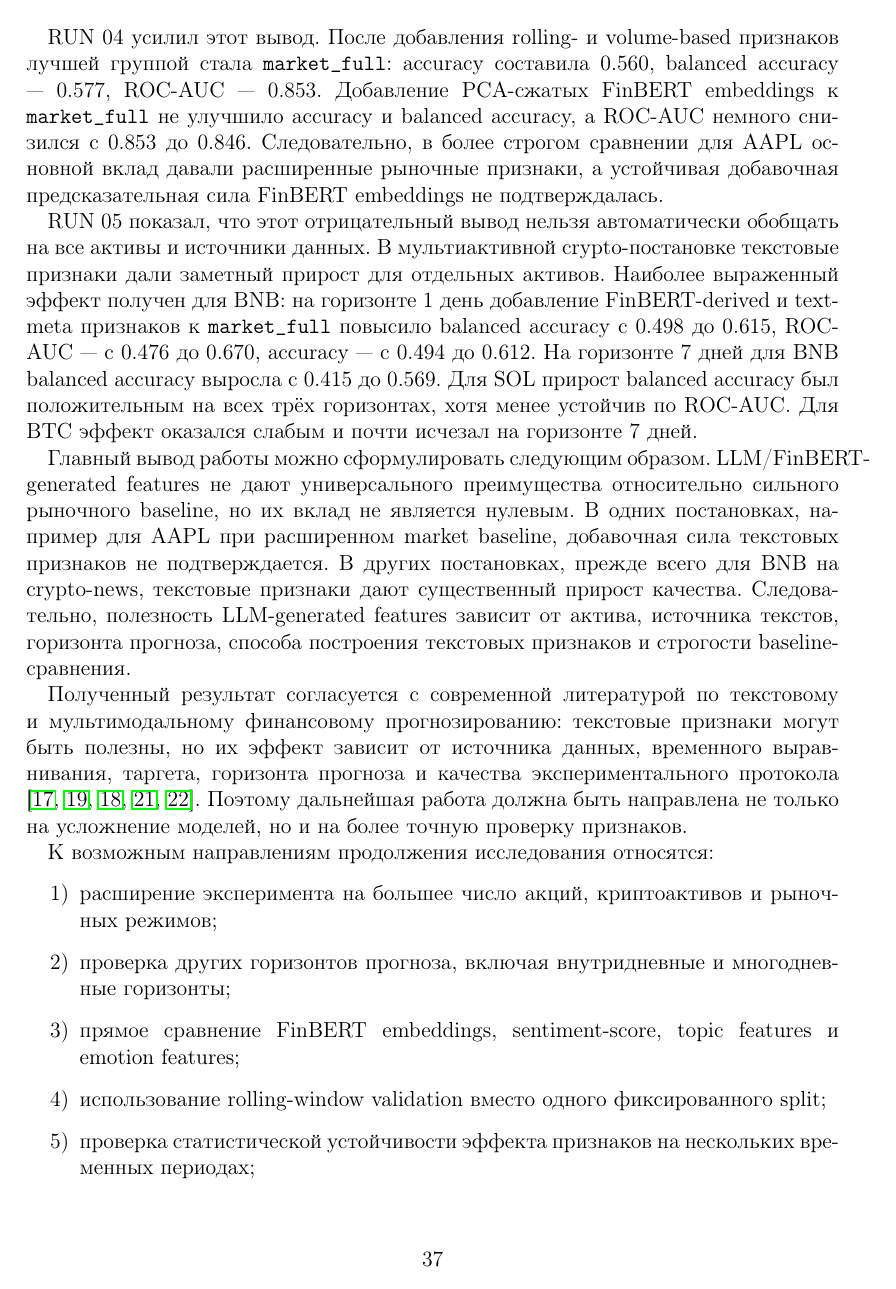
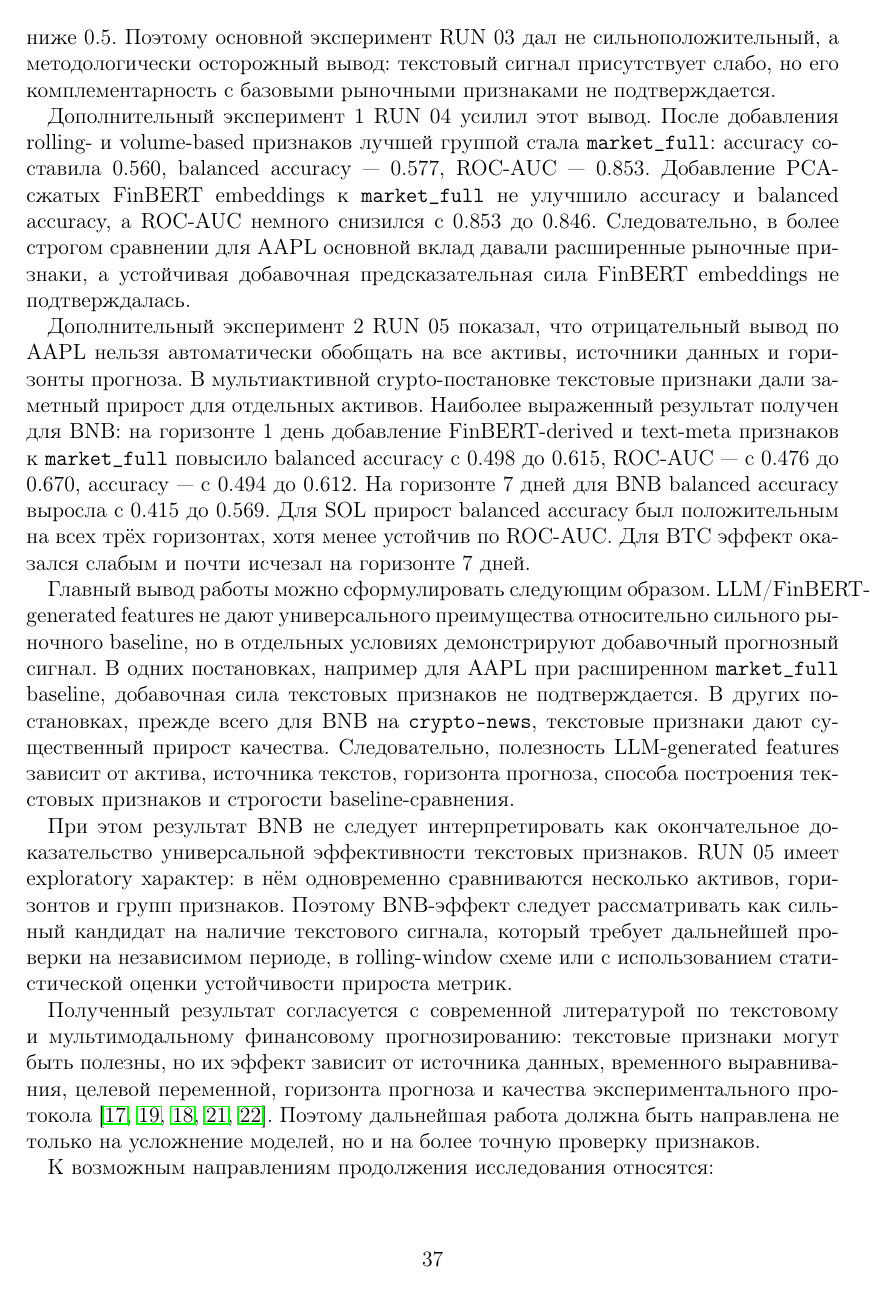
Before and after one commit to MaksimDugin/forecast-with-llm-features, a LaTeX document (coursework_latex/main_msu_template.tex, which reads coursework_latex/sections/03_conclusion.tex): page 37 of 44. Compiled offline with pdfLaTeX.

Commit message:
Synchronize conclusion with final experiment interpretation

```diff
--- a/coursework_latex/sections/03_conclusion.tex
+++ b/coursework_latex/sections/03_conclusion.tex
@@ -28,21 +28,20 @@ X_{price} = \{p_t\}, \qquad X_{text} = \{e_t\}, \qquad X_{combined} = \{[p_t;e_t
 \Delta_{text}^{Balanced\ Accuracy} = 0.474 - 0.400 = 0.074.
 \]
 
-Однако этот результат не был устойчивым: объединённая модель не превосходила majority baseline по accuracy, уступала \texttt{FinBERT-only}, а ROC-AUC оставался ниже случайного уровня. Поэтому RUN 03 дал не сильноположительный, а скорее слабоположительный и методологически осторожный вывод.
+Однако этот результат не был устойчивым: объединённая модель не превосходила \texttt{majority baseline} по accuracy, уступала \texttt{FinBERT-only}, а ROC-AUC оставался ниже 0.5. Поэтому основной эксперимент RUN 03 дал не сильноположительный, а методологически осторожный вывод: текстовый сигнал присутствует слабо, но его комплементарность с базовыми рыночными признаками не подтверждается.
 
-RUN 04 усилил этот вывод. После добавления rolling- и volume-based признаков лучшей группой стала \texttt{market\_full}: accuracy составила 0.560, balanced accuracy --- 0.577, ROC-AUC --- 0.853. Добавление PCA-сжатых FinBERT embeddings к \texttt{market\_full} не улучшило accuracy и balanced accuracy, а ROC-AUC немного снизился с 0.853 до 0.846. Следовательно, в более строгом сравнении для AAPL основной вклад давали расширенные рыночные признаки, а устойчивая добавочная предсказательная сила FinBERT embeddings не подтверждалась.
+Дополнительный эксперимент 1 RUN 04 усилил этот вывод. После добавления rolling- и volume-based признаков лучшей группой стала \texttt{market\_full}: accuracy составила 0.560, balanced accuracy --- 0.577, ROC-AUC --- 0.853. Добавление PCA-сжатых FinBERT embeddings к \texttt{market\_full} не улучшило accuracy и balanced accuracy, а ROC-AUC немного снизился с 0.853 до 0.846. Следовательно, в более строгом сравнении для AAPL основной вклад давали расширенные рыночные признаки, а устойчивая добавочная предсказательная сила FinBERT embeddings не подтверждалась.
 
-RUN 05 показал, что этот отрицательный вывод нельзя автоматически обобщать на все активы и источники данных. В мультиактивной crypto-постановке текстовые признаки дали заметный прирост для отдельных активов. Наиболее выраженный эффект получен для BNB: на горизонте 1 день добавление FinBERT-derived и text-meta признаков к \texttt{market\_full} повысило balanced accuracy с 0.498 до 0.615, ROC-AUC --- с 0.476 до 0.670, accuracy --- с 0.494 до 0.612. На горизонте 7 дней для BNB balanced accuracy выросла с 0.415 до 0.569. Для SOL прирост balanced accuracy был положительным на всех трёх горизонтах, хотя менее устойчив по ROC-AUC. Для BTC эффект оказался слабым и почти исчезал на горизонте 7 дней.
+Дополнительный эксперимент 2 RUN 05 показал, что отрицательный вывод по AAPL нельзя автоматически обобщать на все активы, источники данных и горизонты прогноза. В мультиактивной crypto-постановке текстовые признаки дали заметный прирост для отдельных активов. Наиболее выраженный результат получен для BNB: на горизонте 1 день добавление FinBERT-derived и text-meta признаков к \texttt{market\_full} повысило balanced accuracy с 0.498 до 0.615, ROC-AUC --- с 0.476 до 0.670, accuracy --- с 0.494 до 0.612. На горизонте 7 дней для BNB balanced accuracy выросла с 0.415 до 0.569. Для SOL прирост balanced accuracy был положительным на всех трёх горизонтах, хотя менее устойчив по ROC-AUC. Для BTC эффект оказался слабым и почти исчезал на горизонте 7 дней.
 
-Главный вывод работы можно сформулировать следующим образом. LLM/FinBERT-generated features не дают универсального преимущества относительно сильного рыночного baseline, но их вклад не является нулевым. В одних постановках, например для AAPL при расширенном market baseline, добавочная сила текстовых признаков не подтверждается. В других постановках, прежде всего для BNB на crypto-news, текстовые признаки дают существенный прирост качества. Следовательно, полезность LLM-generated features зависит от актива, источника текстов, горизонта прогноза, способа построения текстовых признаков и строгости baseline-сравнения.
+Главный вывод работы можно сформулировать следующим образом. LLM/FinBERT-generated features не дают универсального преимущества относительно сильного рыночного baseline, но в отдельных условиях демонстрируют добавочный прогнозный сигнал. В одних постановках, например для AAPL при расширенном \texttt{market\_full} baseline, добавочная сила текстовых признаков не подтверждается. В других постановках, прежде всего для BNB на \texttt{crypto-news}, текстовые признаки дают существенный прирост качества. Следовательно, полезность LLM-generated features зависит от актива, источника текстов, горизонта прогноза, способа построения текстовых признаков и строгости baseline-сравнения.
 
-Полученный результат согласуется с современной литературой по текстовому и мультимодальному финансовому прогнозированию: текстовые признаки могут быть полезны, но их эффект зависит от источника данных, временного выравнивания, таргета, горизонта прогноза и качества экспериментального протокола \cite{hiew2019bert,zou2022prebit,jiang2023finbert,albada2025bertweet,vuong2025llm}. Поэтому дальнейшая работа должна быть направлена не только на усложнение моделей, но и на более точную проверку признаков.
+При этом результат BNB не следует интерпретировать как окончательное доказательство универсальной эффективности текстовых признаков. RUN 05 имеет exploratory характер: в нём одновременно сравниваются несколько активов, горизонтов и групп признаков. Поэтому BNB-эффект следует рассматривать как сильный кандидат на наличие текстового сигнала, который требует дальнейшей проверки на независимом периоде, в rolling-window схеме или с использованием статистической оценки устойчивости прироста метрик.
+
+Полученный результат согласуется с современной литературой по текстовому и мультимодальному финансовому прогнозированию: текстовые признаки могут быть полезны, но их эффект зависит от источника данных, временного выравнивания, целевой переменной, горизонта прогноза и качества экспериментального протокола \cite{hiew2019bert,zou2022prebit,jiang2023finbert,albada2025bertweet,vuong2025llm}. Поэтому дальнейшая работа должна быть направлена не только на усложнение моделей, но и на более точную проверку признаков.
 
 К возможным направлениям продолжения исследования относятся:
 
 \begin{enumerate}
     \item расширение эксперимента на большее число акций, криптоактивов и рыночных режимов;
     \item проверка других горизонтов прогноза, включая внутридневные и многодневные горизонты;
-    \item прямое сравнение FinBERT embeddings, sentiment-score, topic features и emotion features;
-    \item использование rolling-window validation вместо одного фиксированного split;
-    \item проверка статистической устойчивости эффекта признаков на нескольких временных периодах;
```
Also changed, not shown: coursework_latex/sections/03_conclusion.tex (16 more changed lines).
